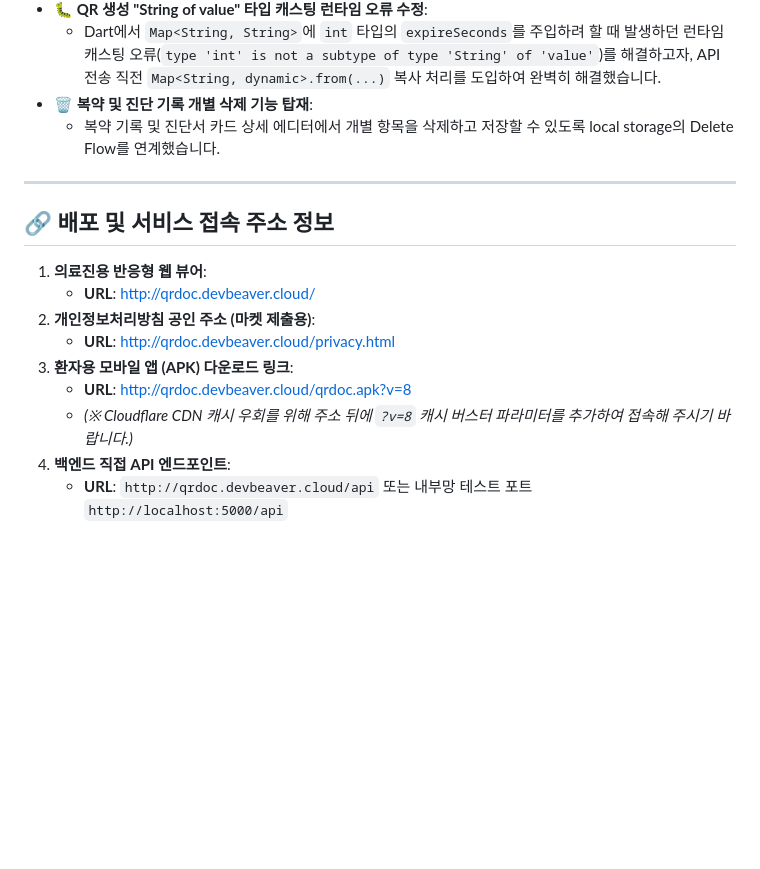
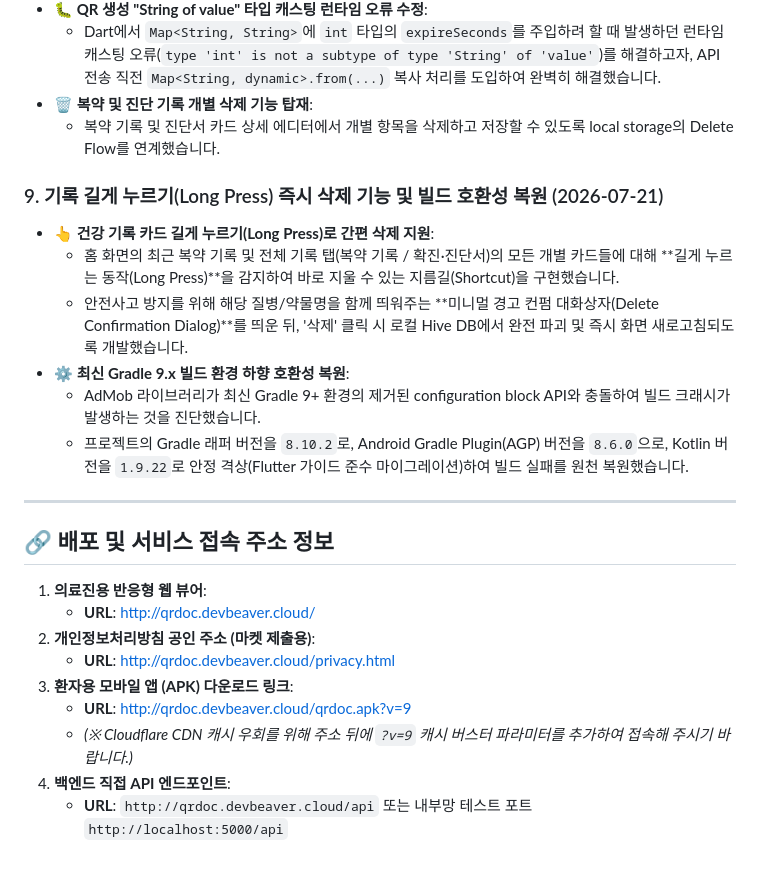
Before and after one commit to musclebeaver/QRDoc, a Markdown page: history.md, the part around the change. GitHub-like rendering; blank space fills up the shorter version.

Commit message:
Update release notes with long press delete shortcut and build version alignments

```diff
--- a/history.md
+++ b/history.md
@@ -77,6 +77,14 @@
 * **🗑️ 복약 및 진단 기록 개별 삭제 기능 탑재**:
   * 복약 기록 및 진단서 카드 상세 에디터에서 개별 항목을 삭제하고 저장할 수 있도록 local storage의 Delete Flow를 연계했습니다.
 
+### 9. 기록 길게 누르기(Long Press) 즉시 삭제 기능 및 빌드 호환성 복원 (2026-07-21)
+* **👆 건강 기록 카드 길게 누르기(Long Press)로 간편 삭제 지원**:
+  * 홈 화면의 최근 복약 기록 및 전체 기록 탭(복약 기록 / 확진·진단서)의 모든 개별 카드들에 대해 **길게 누르는 동작(Long Press)**을 감지하여 바로 지울 수 있는 지름길(Shortcut)을 구현했습니다.
+  * 안전사고 방지를 위해 해당 질병/약물명을 함께 띄워주는 **미니멀 경고 컨펌 대화상자(Delete Confirmation Dialog)**를 띄운 뒤, '삭제' 클릭 시 로컬 Hive DB에서 완전 파괴 및 즉시 화면 새로고침되도록 개발했습니다.
+* **⚙️ 최신 Gradle 9.x 빌드 환경 하향 호환성 복원**:
+  * AdMob 라이브러리가 최신 Gradle 9+ 환경의 제거된 configuration block API와 충돌하여 빌드 크래시가 발생하는 것을 진단했습니다.
+  * 프로젝트의 Gradle 래퍼 버전을 `8.10.2`로, Android Gradle Plugin(AGP) 버전을 `8.6.0`으로, Kotlin 버전을 `1.9.22`로 안정 격상(Flutter 가이드 준수 마이그레이션)하여 빌드 실패를 원천 복원했습니다.
+
 ---
 
 ## 🔗 배포 및 서비스 접속 주소 정보
@@ -86,7 +94,7 @@
 2. **개인정보처리방침 공인 주소 (마켓 제출용)**:
    * **URL**: [http://qrdoc.devbeaver.cloud/privacy.html](http://qrdoc.devbeaver.cloud/privacy.html)
 3. **환자용 모바일 앱 (APK) 다운로드 링크**:
-   * **URL**: [http://qrdoc.devbeaver.cloud/qrdoc.apk?v=8](http://qrdoc.devbeaver.cloud/qrdoc.apk?v=8)
-   * *(※ Cloudflare CDN 캐시 우회를 위해 주소 뒤에 `?v=8` 캐시 버스터 파라미터를 추가하여 접속해 주시기 바랍니다.)*
+   * **URL**: [http://qrdoc.devbeaver.cloud/qrdoc.apk?v=9](http://qrdoc.devbeaver.cloud/qrdoc.apk?v=9)
+   * *(※ Cloudflare CDN 캐시 우회를 위해 주소 뒤에 `?v=9` 캐시 버스터 파라미터를 추가하여 접속해 주시기 바랍니다.)*
 4. **백엔드 직접 API 엔드포인트**:
    * **URL**: `http://qrdoc.devbeaver.cloud/api` 또는 내부망 테스트 포트 `http://localhost:5000/api`
```
